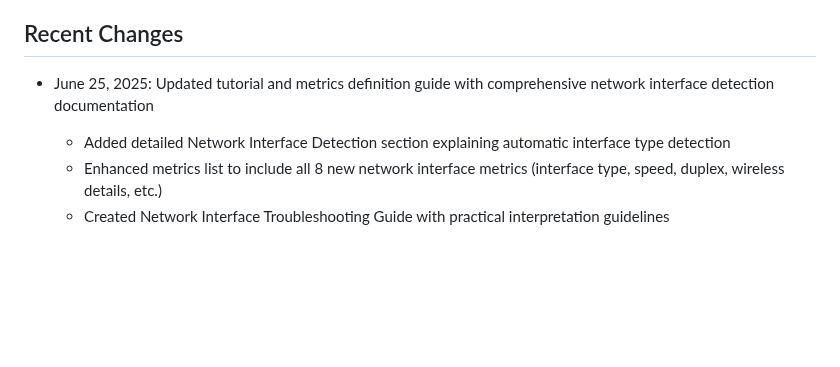
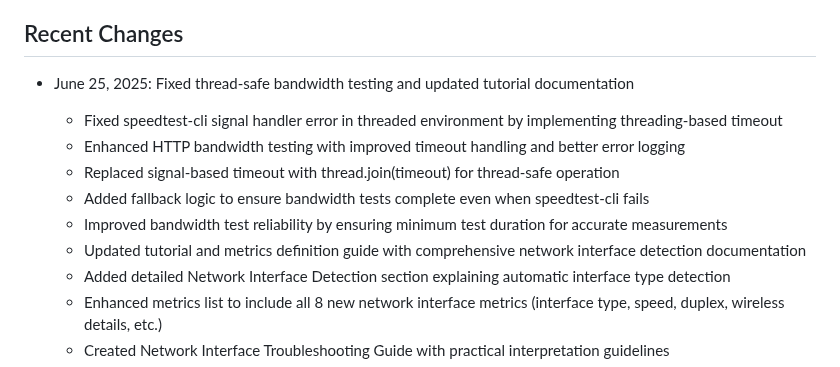
Before and after one commit to NetworkNerd1337/streamswarm, a Markdown page: replit.md, the part around the change. GitHub-like rendering; blank space fills up the shorter version.

Commit message:
Improve bandwidth test reliability and fix timeout issues in testing
Fixes `speedtest-cli` signal handler error by replacing signal-based timeout with `thread.join(timeout)` for thread-safe operation.

Replit-Commit-Author: Agent
Replit-Commit-Session-Id: 5c6e50f5-3c0d-484f-bd94-2846d18c0b0f
Replit-Commit-Screenshot-Url: https://storage.googleapis.com/screenshot-production-us-central1/1c754f36-836a-415b-9318-899ca81361e5/8b3aab6f-ee2c-4f3a-bf86-2b40ab7394e2.jpg

```diff
--- a/replit.md
+++ b/replit.md
@@ -85,7 +85,13 @@ The deployment supports both single-instance development and horizontally scaled
 
 ## Recent Changes
 
-- June 25, 2025: Updated tutorial and metrics definition guide with comprehensive network interface detection documentation
+- June 25, 2025: Fixed thread-safe bandwidth testing and updated tutorial documentation
+  - Fixed speedtest-cli signal handler error in threaded environment by implementing threading-based timeout
+  - Enhanced HTTP bandwidth testing with improved timeout handling and better error logging
+  - Replaced signal-based timeout with thread.join(timeout) for thread-safe operation
+  - Added fallback logic to ensure bandwidth tests complete even when speedtest-cli fails
+  - Improved bandwidth test reliability by ensuring minimum test duration for accurate measurements
+  - Updated tutorial and metrics definition guide with comprehensive network interface detection documentation
   - Added detailed Network Interface Detection section explaining automatic interface type detection
   - Enhanced metrics list to include all 8 new network interface metrics (interface type, speed, duplex, wireless details, etc.)
   - Created Network Interface Troubleshooting Guide with practical interpretation guidelines
```
